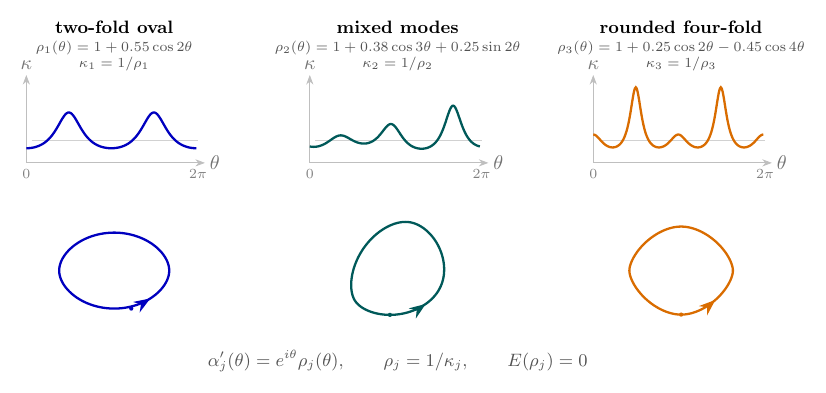
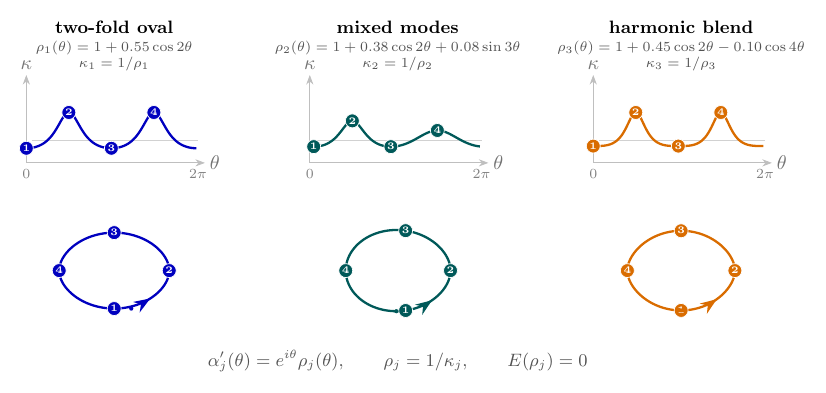
Before and after one commit to kejace/gluck, a LaTeX figure (blueprint/src/figures/standalone/euclidean-gluck-reconstructions.tex, which reads blueprint/src/figures/euclidean-gluck-reconstructions.tikz, blueprint/src/figures/generated/figure-params.tex): the whole page. Compiled offline with pdfLaTeX.

Commit message:
feat(blueprint): mark Euclidean curve vertices

```diff
--- a/blueprint/src/figures/euclidean-gluck-reconstructions.tikz
+++ b/blueprint/src/figures/euclidean-gluck-reconstructions.tikz
@@ -1,6 +1,8 @@
 \begin{tikzpicture}[
   >=Stealth,
   curve/.style={line width=1.15pt},
+  vertex/.style={circle, minimum size=7pt, inner sep=.35pt, font=\tiny\bfseries,
+    text=white, draw=white, line width=.35pt},
   tangent arrow/.style={
     postaction={decorate},
     decoration={markings,mark=at position .13 with {\arrow{Stealth}}}}
@@ -23,34 +25,49 @@
       \graphaxes
       \draw[curve, blue!75!black, variable=\t, domain=0:360, samples=181]
         plot ({\t/120},{0.4/(1+\a*cos(2*\t))});
+      \foreach \t/\n in {0/1,90/2,180/3,270/4}
+        \node[vertex, fill=blue!75!black] at ({\t/120},{0.4/(1+\a*cos(2*\t))}) {\n};
     \end{scope}
     \begin{scope}[shift={(1.55,1.25)}, scale=.82]
       \draw[curve, blue!75!black, tangent arrow, variable=\t, domain=0:360, samples=241]
         plot ({sin(\t)+\a/2*(sin(\t)+sin(3*\t)/3)},
               {-cos(\t)+\a/2*(cos(\t)-cos(3*\t)/3)});
+      \foreach \t/\n in {0/1,90/2,180/3,270/4}
+        \node[vertex, fill=blue!75!black]
+          at ({sin(\t)+\a/2*(sin(\t)+sin(3*\t)/3)},
+              {-cos(\t)+\a/2*(cos(\t)-cos(3*\t)/3)}) {\n};
       \fill[blue!75!black] ({\a/2*(1+1/3)}, {-1+\a/2*(1-1/3)}) circle (1.3pt);
     \end{scope}
   \end{scope}
 
   % Asymmetric example: rho = 1 + a cos(3 theta) + b sin(2 theta).
   \begin{scope}[xshift=5.0cm]
-    \pgfmathsetmacro{\a}{\GluckMixedCosThree}
-    \pgfmathsetmacro{\b}{\GluckMixedSinTwo}
+    \pgfmathsetmacro{\a}{\GluckMixedCosTwo}
+    \pgfmathsetmacro{\b}{\GluckMixedSinThree}
     \node[font=\small\bfseries] at (1.55,5.55) {mixed modes};
     \node[font=\scriptsize, text=black!68, align=center] at (1.55,5.03)
-      {$\rho_2(\theta)=1+0.38\cos3\theta+0.25\sin2\theta$\\$\kappa_2=1/\rho_2$};
+      {$\rho_2(\theta)=1+0.38\cos2\theta+0.08\sin3\theta$\\$\kappa_2=1/\rho_2$};
     \begin{scope}[yshift=3.15cm]
       \graphaxes
       \draw[curve, teal!70!black, variable=\t, domain=0:360, samples=181]
-        plot ({\t/120},{0.4/(1+\a*cos(3*\t)+\b*sin(2*\t))});
+        plot ({\t/120},{0.4/(1+\a*cos(2*\t)+\b*sin(3*\t))});
+      \foreach \t/\n in {8.3185/1,90/2,171.6815/3,270/4}
+        \node[vertex, fill=teal!70!black]
+          at ({\t/120},{0.4/(1+\a*cos(2*\t)+\b*sin(3*\t))}) {\n};
     \end{scope}
     \begin{scope}[shift={(1.55,1.25)}, scale=.82]
       \draw[curve, teal!70!black, tangent arrow, variable=\t, domain=0:360, samples=241]
-        plot ({sin(\t)+\a/2*(sin(2*\t)/2+sin(4*\t)/4)
-                    -\b/2*(cos(3*\t)/3+cos(\t))},
-              {-cos(\t)+\a/2*(cos(2*\t)/2-cos(4*\t)/4)
-                    +\b/2*(sin(\t)-sin(3*\t)/3)});
-      \fill[teal!70!black] ({-2*\b/3}, {-1+\a/8}) circle (1.3pt);
+        plot ({sin(\t)+\a/2*(sin(\t)+sin(3*\t)/3)
+                    -\b/2*(cos(4*\t)/4+cos(2*\t)/2)},
+              {-cos(\t)+\a/2*(cos(\t)-cos(3*\t)/3)
+                    +\b/2*(sin(2*\t)/2-sin(4*\t)/4)});
+      \foreach \t/\n in {8.3185/1,90/2,171.6815/3,270/4}
+        \node[vertex, fill=teal!70!black]
+          at ({sin(\t)+\a/2*(sin(\t)+sin(3*\t)/3)
+                    -\b/2*(cos(4*\t)/4+cos(2*\t)/2)},
+              {-cos(\t)+\a/2*(cos(\t)-cos(3*\t)/3)
+                    +\b/2*(sin(2*\t)/2-sin(4*\t)/4)}) {\n};
+      \fill[teal!70!black] ({-3*\b/8}, {-1+\a/3}) circle (1.3pt);
     \end{scope}
   \end{scope}
 
@@ -58,13 +75,16 @@
   \begin{scope}[xshift=10.0cm]
     \pgfmathsetmacro{\a}{\GluckFourfoldCosTwo}
     \pgfmathsetmacro{\b}{\GluckFourfoldCosFour}
-    \node[font=\small\bfseries] at (1.55,5.55) {rounded four-fold};
+    \node[font=\small\bfseries] at (1.55,5.55) {harmonic blend};
     \node[font=\scriptsize, text=black!68, align=center] at (1.55,5.03)
-      {$\rho_3(\theta)=1+0.25\cos2\theta-0.45\cos4\theta$\\$\kappa_3=1/\rho_3$};
+      {$\rho_3(\theta)=1+0.45\cos2\theta-0.10\cos4\theta$\\$\kappa_3=1/\rho_3$};
     \begin{scope}[yshift=3.15cm]
       \graphaxes
       \draw[curve, orange!85!black, variable=\t, domain=0:360, samples=181]
         plot ({\t/120},{0.4/(1+\a*cos(2*\t)+\b*cos(4*\t))});
+      \foreach \t/\n in {0/1,90/2,180/3,270/4}
+        \node[vertex, fill=orange!85!black]
+          at ({\t/120},{0.4/(1+\a*cos(2*\t)+\b*cos(4*\t))}) {\n};
     \end{scope}
     \begin{scope}[shift={(1.55,1.25)}, scale=.82]
       \draw[curve, orange!85!black, tangent arrow, variable=\t, domain=0:360, samples=241]
@@ -72,6 +92,12 @@
                     +\b/2*(sin(3*\t)/3+sin(5*\t)/5)},
               {-cos(\t)+\a/2*(cos(\t)-cos(3*\t)/3)
                     +\b/2*(cos(3*\t)/3-cos(5*\t)/5)});
+      \foreach \t/\n in {0/1,90/2,180/3,270/4}
+        \node[vertex, fill=orange!85!black]
+          at ({sin(\t)+\a/2*(sin(\t)+sin(3*\t)/3)
+                    +\b/2*(sin(3*\t)/3+sin(5*\t)/5)},
+              {-cos(\t)+\a/2*(cos(\t)-cos(3*\t)/3)
+                    +\b/2*(cos(3*\t)/3-cos(5*\t)/5)}) {\n};
       \fill[orange!85!black] (0,{-1+\a/3+\b/15}) circle (1.3pt);
     \end{scope}
   \end{scope}
--- a/blueprint/src/figures/generated/figure-params.tex
+++ b/blueprint/src/figures/generated/figure-params.tex
@@ -2,10 +2,10 @@
 \def\EuclideanOpenA{0.25}
 \def\EuclideanB{0.1666666667}
 \def\GluckOvalCosTwo{0.55}
-\def\GluckMixedCosThree{0.38}
-\def\GluckMixedSinTwo{0.25}
-\def\GluckFourfoldCosTwo{0.25}
-\def\GluckFourfoldCosFour{-0.45}
+\def\GluckMixedCosTwo{0.38}
+\def\GluckMixedSinThree{0.08}
+\def\GluckFourfoldCosTwo{0.45}
+\def\GluckFourfoldCosFour{-0.1}
 \def\SphereRadius{0.5}
 \def\SphereCurvature{0.75}
 \def\HyperbolicCOne{2}
```
Also changed, not shown: blueprint/src/chapters/Gluck_FourVertex.tex (+5 -2 lines), blueprint/src/illustrations.tex (+2 -1 lines), blueprint/src/figures/generated/euclidean-gluck-reconstructions.svg, 3 other files.
